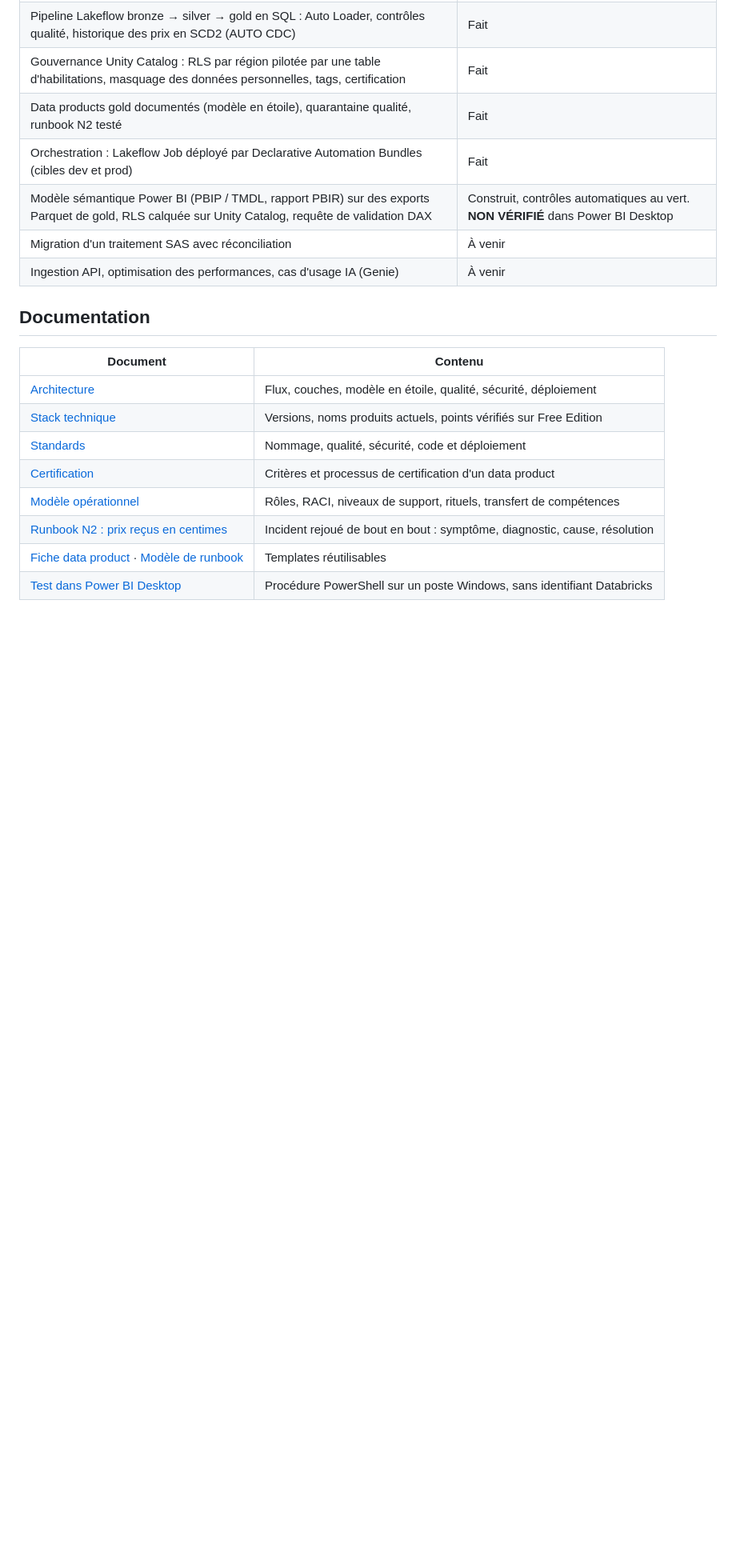
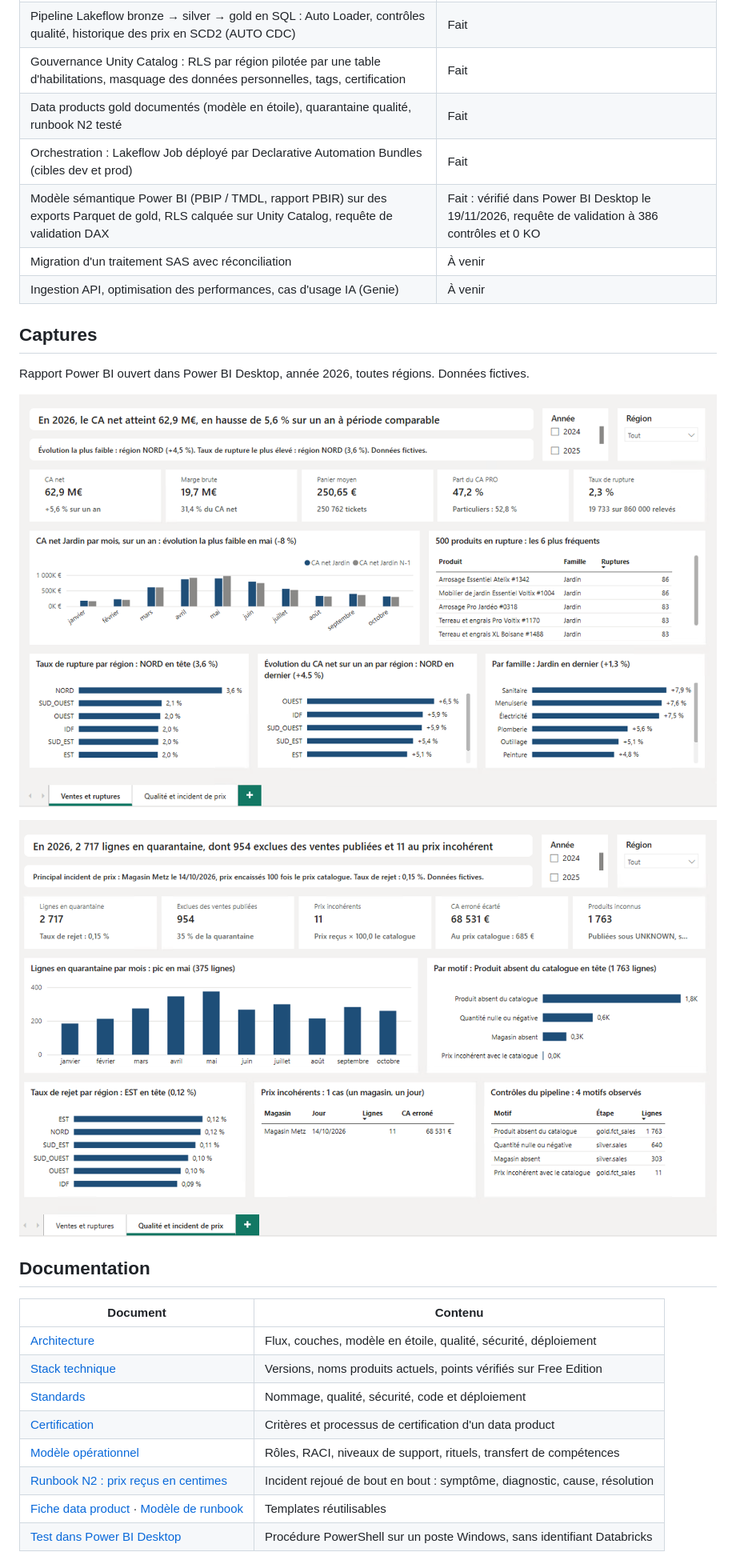
Before and after one commit to OtmaneZ/databricks-powerbi-demo, a Markdown page: README.md, the part around one of its changes. Shown at 80% size. Rendered like a GitHub page; pictures changed too: docs/captures/qualite-incident-prix.png (added), docs/captures/ventes-ruptures.png (added); blank space fills up the shorter version.

Commit message:
Add Power BI Desktop screenshots and validation result: 386 checks, 0 KO

```diff
--- a/README.md
+++ b/README.md
@@ -11,9 +11,17 @@ La démo illustre une chaîne complète, de la donnée brute au data product gou
 | Gouvernance Unity Catalog : RLS par région pilotée par une table d'habilitations, masquage des données personnelles, tags, certification | Fait |
 | Data products gold documentés (modèle en étoile), quarantaine qualité, runbook N2 testé | Fait |
 | Orchestration : Lakeflow Job déployé par Declarative Automation Bundles (cibles dev et prod) | Fait |
-| Modèle sémantique Power BI (PBIP / TMDL, rapport PBIR) sur des exports Parquet de gold, RLS calquée sur Unity Catalog, requête de validation DAX | Construit, contrôles automatiques au vert. **NON VÉRIFIÉ** dans Power BI Desktop |
+| Modèle sémantique Power BI (PBIP / TMDL, rapport PBIR) sur des exports Parquet de gold, RLS calquée sur Unity Catalog, requête de validation DAX | Fait : vérifié dans Power BI Desktop le 19/11/2026, requête de validation à 386 contrôles et 0 KO |
 | Migration d'un traitement SAS avec réconciliation | À venir |
 | Ingestion API, optimisation des performances, cas d'usage IA (Genie) | À venir |
+
+## Captures
+
+Rapport Power BI ouvert dans Power BI Desktop, année 2026, toutes régions. Données fictives.
+
+![Page Ventes et ruptures](docs/captures/ventes-ruptures.png)
+
+![Page Qualité et incident de prix](docs/captures/qualite-incident-prix.png)
 
 ## Documentation
 
```
Also changed, not shown: other parts of README.md (+1 -1 lines).
